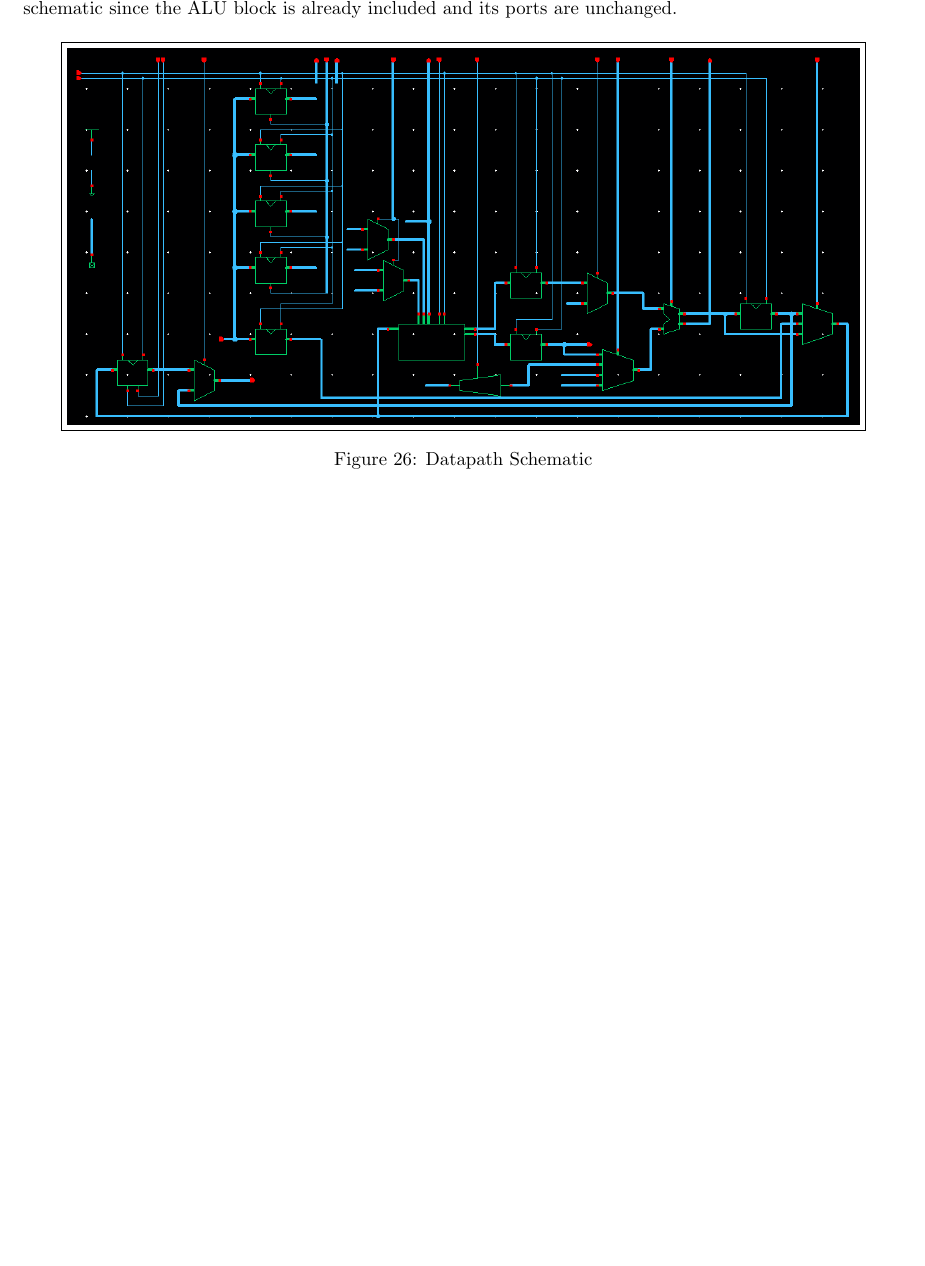
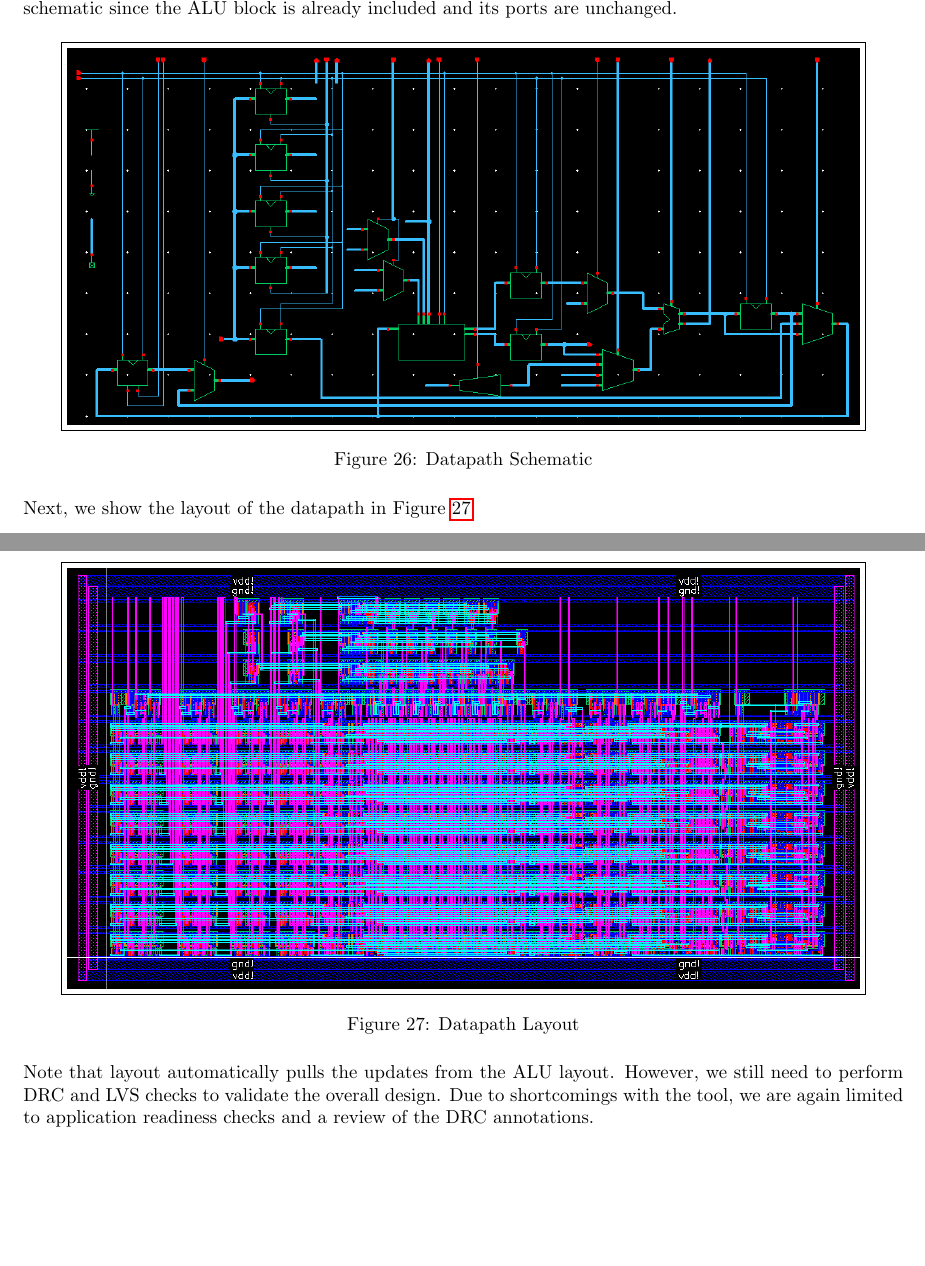
Before and after one commit to osowatzke/ECE_507_Labs, a LaTeX document (3/latex/ECE507_Lab3_Sowatzke.tex): part of page 9 of 9 before the commit and two parts of pages 9 and 10 of 10 after it, the two joined at a grey line, cut so that both start at the same text, the shorter picture padded with empty space. Compiled offline with pdfLaTeX.

Commit message:
Adding datapath layout and schematic

```diff
--- a/3/latex/ECE507_Lab3_Sowatzke.tex
+++ b/3/latex/ECE507_Lab3_Sowatzke.tex
@@ -293,4 +293,16 @@
 		\caption{Datapath Schematic}
 		\label{fig::datapath_schematic}
 	\end{figure}
+
+	\noindent Next, we show the layout of the datapath in Figure \ref{fig::datapath_layout}.
+
+	\begin{figure}[H]
+		\centerline{\fbox{\includegraphics[width=0.9\textwidth]{datapath_layout.png}}}
+		\caption{Datapath Layout}
+		\label{fig::datapath_layout}
+	\end{figure}
+
+	\noindent Note that layout automatically pulls the updates from the ALU layout. However, we still need to perform DRC and LVS checks to validate the overall design. Due to shortcomings with the tool, we are again limited to application readiness checks and a review of the DRC annotations.
+
+
 \end{document}
```
Also changed, not shown: 3/latex/images/datapath_layout.png (added).
